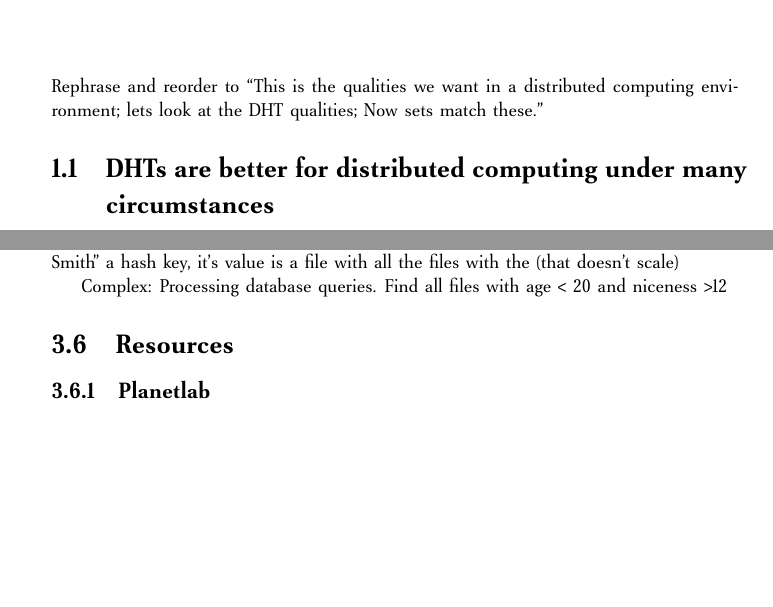
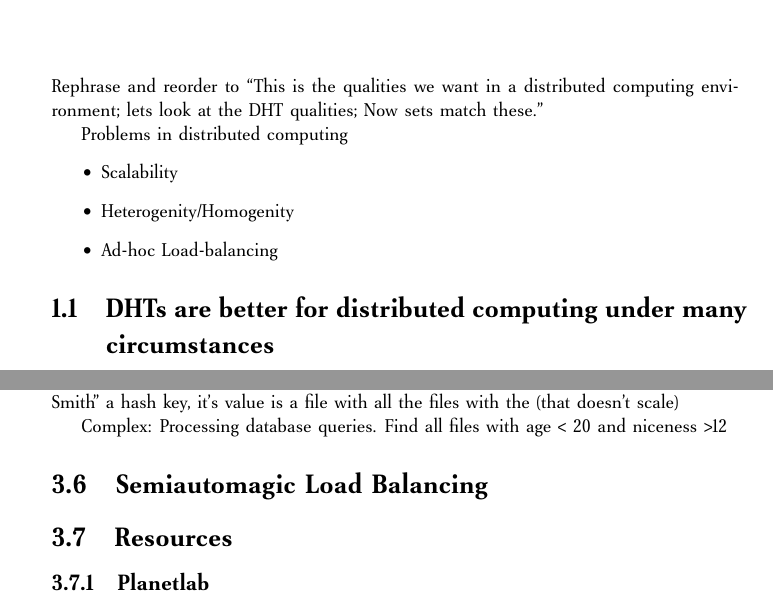
Before and after one commit to abrosen/notes, a LaTeX document (summaries/proposal.tex): two parts of pages 4 and 13 of 16, joined at a grey line, cut so that both start at the same text, the shorter picture padded with empty space. Compiled offline with pdfLaTeX.

Commit message:
Begin integrate notes

```diff
--- a/summaries/proposal.tex
+++ b/summaries/proposal.tex
@@ -17,6 +17,14 @@
 \chapter{Hypotheses}
 
 Rephrase and reorder to ``This is the qualities we want in a distributed computing environment; lets look at the DHT qualities;  Now sets match these.''
+
+
+Problems in distributed computing
+\begin{itemize}
+	\item Scalability
+	\item Heterogenity/Homogenity
+	\item Ad-hoc Load-balancing
+\end{itemize}
 
 
 \section{DHTs are better for distributed computing under many circumstances}
@@ -325,6 +333,8 @@ Simple: Find all files with ``author = John Smith''.  Idiot solution, assign ``a
 Complex: Processing database queries.   Find all files with age < 20 and niceness >12
 
 
+\section{Semiautomagic Load Balancing}
+
 \section{Resources}
 \subsection{Planetlab}
 \subsection{Local Cluster}
```
